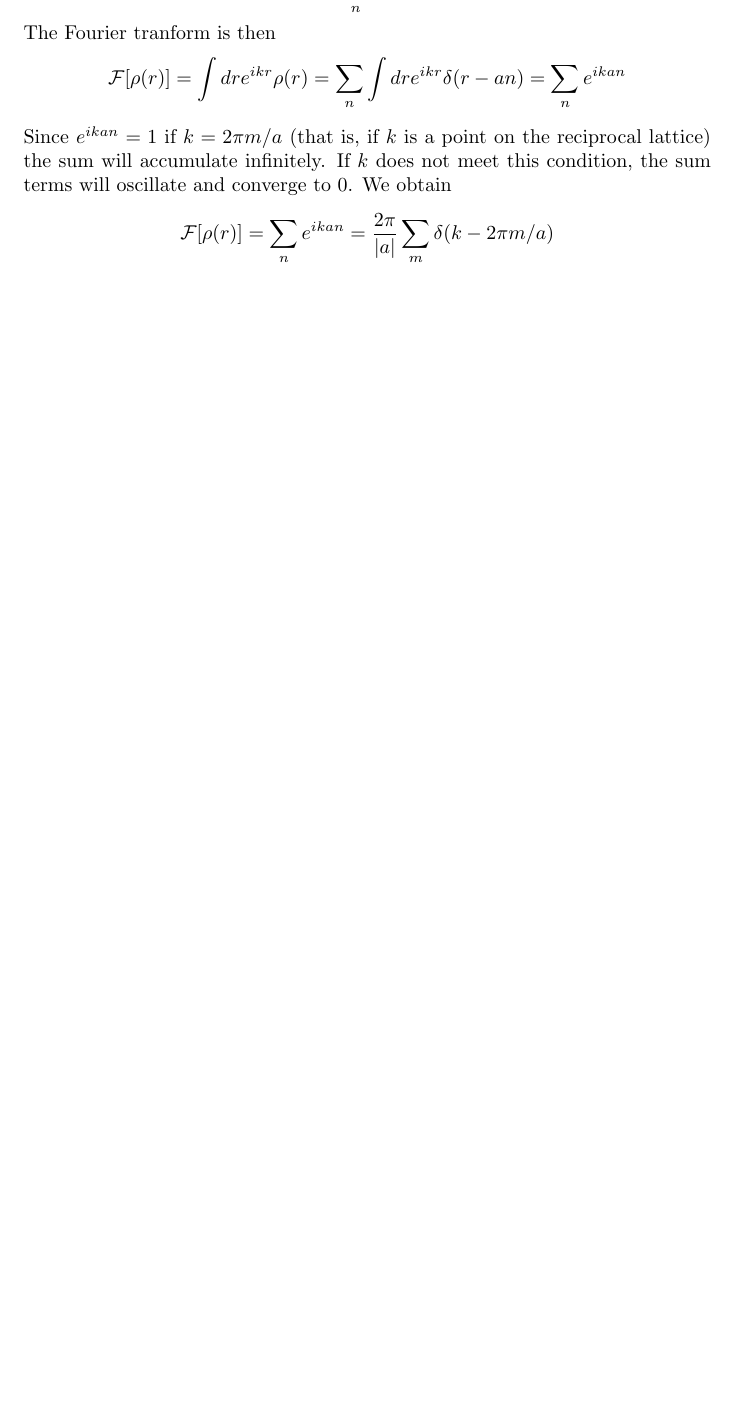
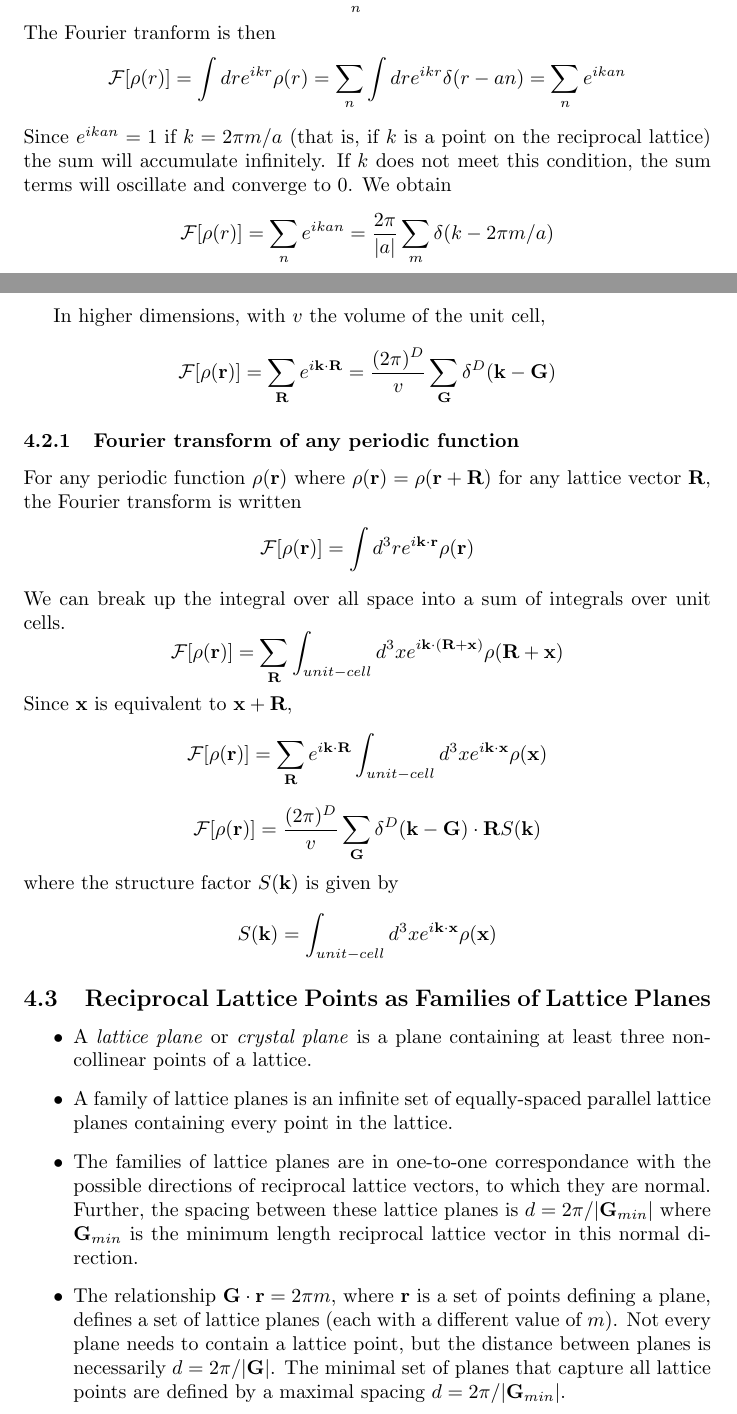
Before and after one commit to cec08e/solid-state, a LaTeX document (ss_midterm_2.tex): part of page 12 of 13 before the commit and two parts of pages 12 and 13 of 15 after it, the two joined at a grey line, cut so that both start at the same text, the shorter picture padded with empty space. Compiled offline with pdfLaTeX.

Commit message:
Next: ch 14

```diff
--- a/ss_midterm_2.tex
+++ b/ss_midterm_2.tex
@@ -381,3 +381,30 @@ Since $e^{ikan} = 1$ if $k = 2\pi m/a$ (that is, if $k$ is a point on the recipr
 will oscillate and converge to 0. We obtain
 $$\mathcal{F}[\rho(r)] = \sum_{n}e^{ikan} = \frac{2\pi}{|a|}\sum_{m}\delta(k - 2 \pi m/ a)$$
 
+In higher dimensions, with $v$ the volume of the unit cell,
+
+$$\mathcal{F}[\rho(\textbf{r})] = \sum_{\textbf{R}} e^{i\textbf{k}\cdot\textbf{R}} = \frac{(2\pi)^{D}}{v} \sum_{\textbf{G}} \delta^{D}(\textbf{k} - \textbf{G})$$
+
+\subsubsection{Fourier transform of any periodic function}
+For any periodic function $\rho(\textbf{r})$ where $\rho(\textbf{r}) = \rho(\textbf{r} + \textbf{R})$ for any lattice vector $\textbf{R}$, the
+Fourier transform is written
+$$\mathcal{F}[\rho(\textbf{r})] = \int d^3 r e^{i\textbf{k}\cdot\textbf{r}}\rho(\textbf{r})$$
+We can break up the integral over all space into a sum of integrals over unit cells.
+$$\mathcal{F}[\rho(\textbf{r})] = \sum_{\textbf{R}}\int_{unit-cell} d^3 x e^{i\textbf{k}\cdot(\textbf{R}+\textbf{x})}\rho(\textbf{R} + \textbf{x})$$
+Since $\textbf{x}$ is equivalent to $\textbf{x} + \textbf{R}$,
+$$\mathcal{F}[\rho(\textbf{r})] = \sum_{\textbf{R}}e^{i\textbf{k}\cdot\textbf{R}}\int_{unit-cell} d^3 x e^{i\textbf{k}\cdot\textbf{x}}\rho(\textbf{x})$$
+$$\mathcal{F}[\rho(\textbf{r})] = \frac{(2\pi)^{D}}{v} \sum_{\textbf{G}} \delta^{D}(\textbf{k} - \textbf{G}) \cdot \textbf{R}S(\textbf{k})$$
+where the structure factor $S(\textbf{k})$ is given by
+$$S(\textbf{k}) = \int_{unit-cell} d^3 x e^{i\textbf{k}\cdot\textbf{x}}\rho(\textbf{x})$$
+
+\subsection{Reciprocal Lattice Points as Families of Lattice Planes}
+\begin{itemize}
+\item A \emph{lattice plane} or \emph{crystal plane} is a plane containing at least three non-collinear points of a lattice.
+\item A family of lattice planes is an infinite set of equally-spaced parallel lattice planes containing every point in the lattice.
+\item The families of lattice planes are in one-to-one correspondance with the possible directions of reciprocal lattice vectors, to which
+they are normal. Further, the spacing between these lattice planes is $d = 2\pi/|\textbf{G}_{min}|$ where $\textbf{G}_{min}$ is the minimum
+length reciprocal lattice vector in this normal direction.
+\item The relationship $\textbf{G}\cdot \textbf{r} = 2\pi m$, where $\textbf{r}$ is a set of points defining a plane, defines a set of
+lattice planes (each with a different value of $m$). Not every plane needs to contain a lattice point, but the distance between planes is necessarily
+$d = 2\pi/|\textbf{G}|$. The minimal set of planes that capture all lattice points are defined by a maximal spacing $d = 2\pi/|\textbf{G}_{min}|$.
+\end{itemize}
```
Also changed, not shown: ss_midterm_2.pdf, ss_midterm_2.tex (37 more changed lines), 2 other files.
